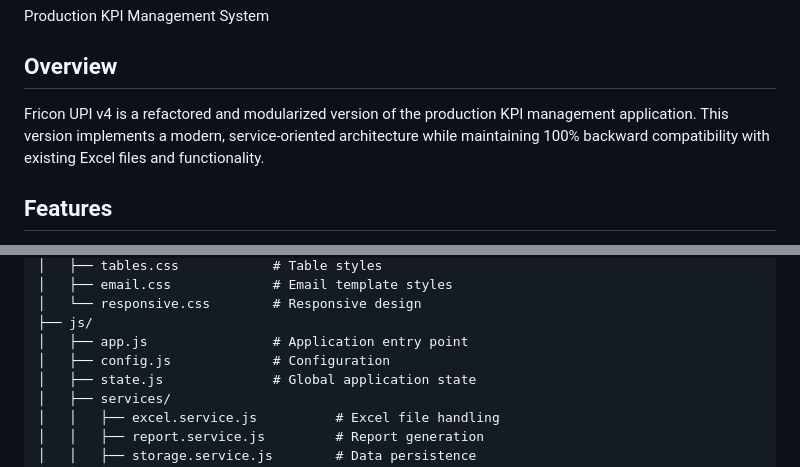
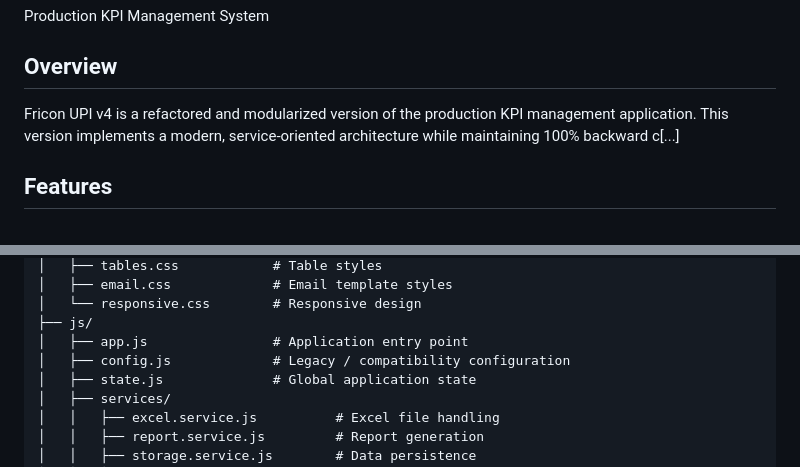
Before and after one commit to NunoNovaisFRI/fricon-upi-v4, a Markdown page: README.md, 2 parts joined by grey strips. Drawn GitHub-style.

```diff
--- a/README.md
+++ b/README.md
@@ -4,7 +4,7 @@ Production KPI Management System
 
 ## Overview
 
-Fricon UPI v4 is a refactored and modularized version of the production KPI management application. This version implements a modern, service-oriented architecture while maintaining 100% backward compatibility with existing Excel files and functionality.
+Fricon UPI v4 is a refactored and modularized version of the production KPI management application. This version implements a modern, service-oriented architecture while maintaining 100% backward c[...]
 
 ## Features
 
@@ -30,7 +30,7 @@ src/
 │   └── responsive.css        # Responsive design
 ├── js/
 │   ├── app.js                # Application entry point
-│   ├── config.js             # Configuration
+│   ├── config.js             # Legacy / compatibility configuration
 │   ├── state.js              # Global application state
 │   ├── services/
 │   │   ├── excel.service.js          # Excel file handling
```
Also changed, not shown: other parts of README.md (+45 -21 lines).
